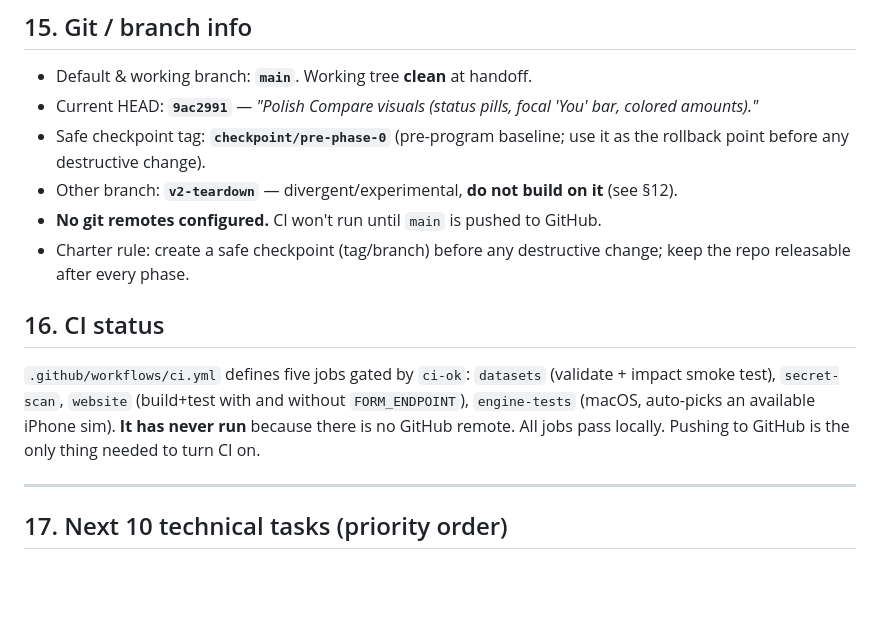
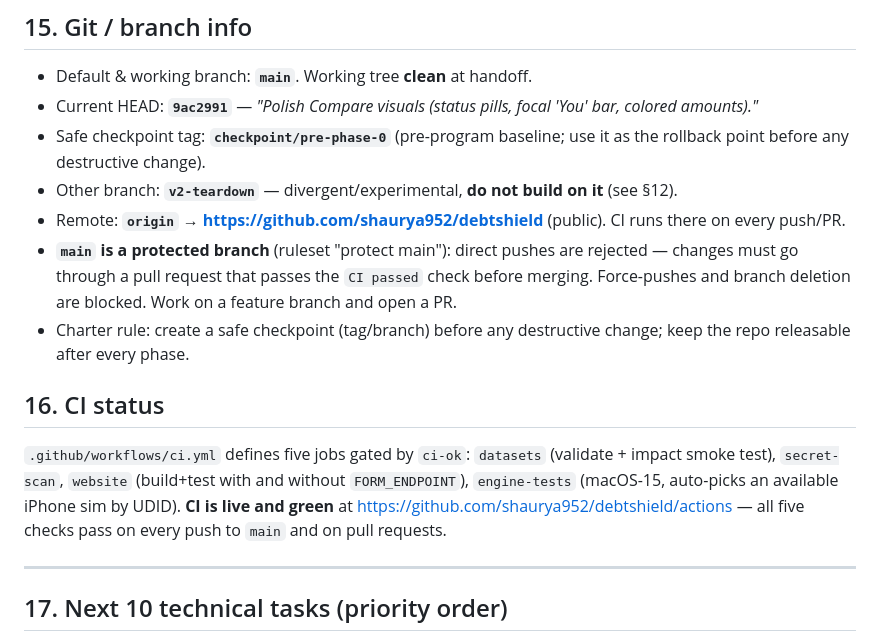
Before and after one commit to shaurya952/debtshield, a Markdown page: IMPLEMENTATION_STATUS.md, the part around the change. Rendered like a GitHub page; blank space fills up the shorter version.

Commit message:
docs: record public repo, live CI, and main branch protection
Co-Authored-By: Claude Opus 4.8 <noreply@anthropic.com>

```diff
--- a/IMPLEMENTATION_STATUS.md
+++ b/IMPLEMENTATION_STATUS.md
@@ -328,16 +328,22 @@ the forms render as "not connected" and CSP `form-action` stays `'self'`.
   as the rollback point before any destructive change).
 - Other branch: **`v2-teardown`** — divergent/experimental, **do not build on it**
   (see §12).
-- **No git remotes configured.** CI won't run until `main` is pushed to GitHub.
+- Remote: **`origin` → https://github.com/shaurya952/debtshield** (public). CI runs
+  there on every push/PR.
+- **`main` is a protected branch** (ruleset "protect main"): direct pushes are
+  rejected — changes must go through a pull request that passes the `CI passed`
+  check before merging. Force-pushes and branch deletion are blocked. Work on a
+  feature branch and open a PR.
 - Charter rule: create a safe checkpoint (tag/branch) before any destructive
   change; keep the repo releasable after every phase.
 
 ## 16. CI status
 `.github/workflows/ci.yml` defines five jobs gated by `ci-ok`: `datasets`
 (validate + impact smoke test), `secret-scan`, `website` (build+test with and
-without `FORM_ENDPOINT`), `engine-tests` (macOS, auto-picks an available iPhone
-sim). **It has never run** because there is no GitHub remote. All jobs pass
-locally. Pushing to GitHub is the only thing needed to turn CI on.
+without `FORM_ENDPOINT`), `engine-tests` (macOS-15, auto-picks an available
+iPhone sim by UDID). **CI is live and green** at
+https://github.com/shaurya952/debtshield/actions — all five checks pass on
+every push to `main` and on pull requests.
 
 ---
 
```
